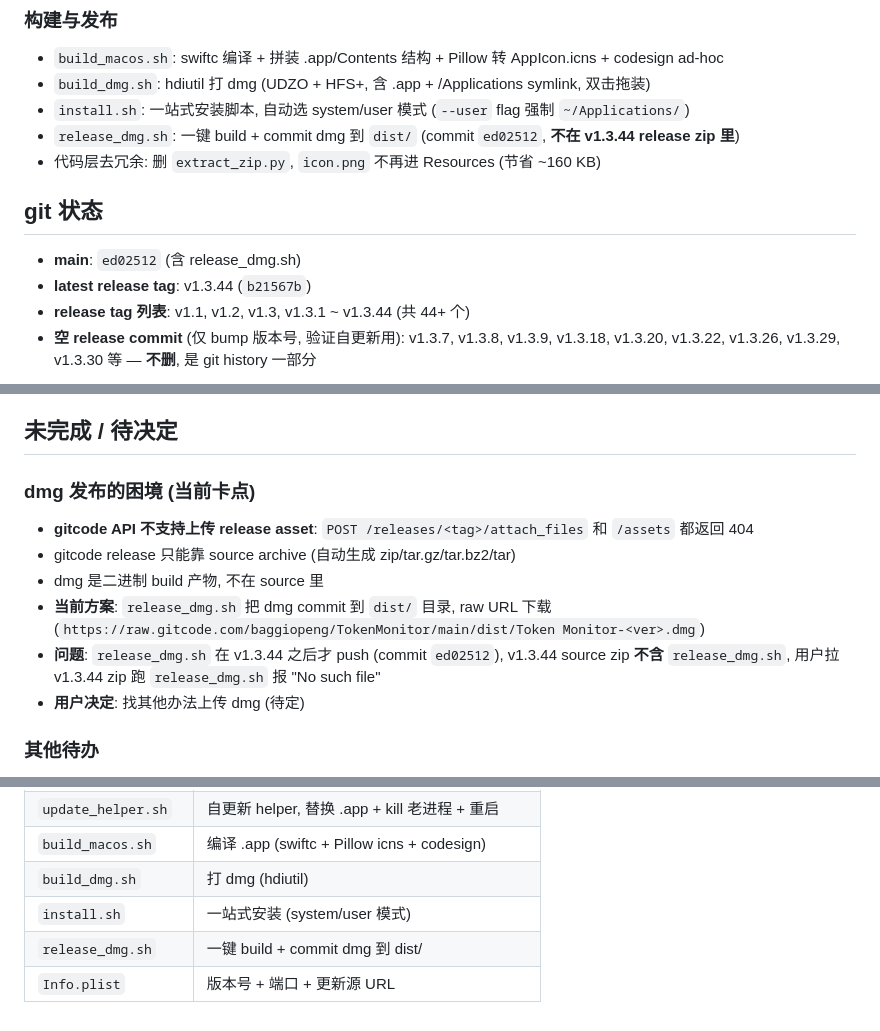
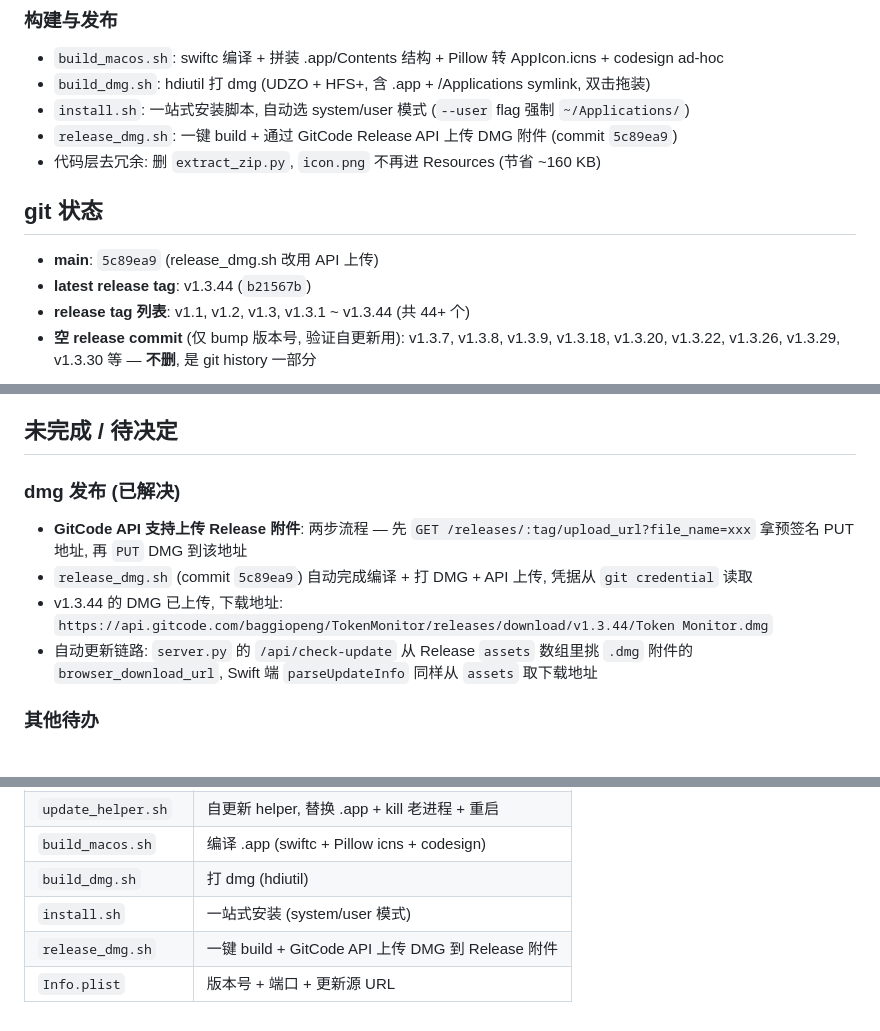
Before and after one commit to s01022953059-sys/TokenMonitor, a Markdown page: docs/PROJECT_STATUS.md, 3 parts joined by grey strips. Rendered like a GitHub page.

Commit message:
docs: 更新 PROJECT_STATUS.md, DMG 发布已通过 GitCode API 解决

```diff
--- a/docs/PROJECT_STATUS.md
+++ b/docs/PROJECT_STATUS.md
@@ -49,12 +49,12 @@ Token Monitor 是 macOS 本地仪表盘, 跨 Swift (UI 壳) + Python (scanner/se
 - `build_macos.sh`: swiftc 编译 + 拼装 .app/Contents 结构 + Pillow 转 AppIcon.icns + codesign ad-hoc
 - `build_dmg.sh`: hdiutil 打 dmg (UDZO + HFS+, 含 .app + /Applications symlink, 双击拖装)
 - `install.sh`: 一站式安装脚本, 自动选 system/user 模式 (`--user` flag 强制 `~/Applications/`)
-- `release_dmg.sh`: 一键 build + commit dmg 到 `dist/` (commit `ed02512`, **不在 v1.3.44 release zip 里**)
+- `release_dmg.sh`: 一键 build + 通过 GitCode Release API 上传 DMG 附件 (commit `5c89ea9`)
 - 代码层去冗余: 删 `extract_zip.py`, `icon.png` 不再进 Resources (节省 ~160 KB)
 
 ## git 状态
 
-- **main**: `ed02512` (含 release_dmg.sh)
+- **main**: `5c89ea9` (release_dmg.sh 改用 API 上传)
 - **latest release tag**: v1.3.44 (`b21567b`)
 - **release tag 列表**: v1.1, v1.2, v1.3, v1.3.1 ~ v1.3.44 (共 44+ 个)
 - **空 release commit** (仅 bump 版本号, 验证自更新用): v1.3.7, v1.3.8, v1.3.9, v1.3.18, v1.3.20, v1.3.22, v1.3.26, v1.3.29, v1.3.30 等 — **不删**, 是 git history 一部分
@@ -69,13 +69,11 @@ Token Monitor 是 macOS 本地仪表盘, 跨 Swift (UI 壳) + Python (scanner/se
 
 ## 未完成 / 待决定
 
-### dmg 发布的困境 (当前卡点)
-- **gitcode API 不支持上传 release asset**: `POST /releases/<tag>/attach_files` 和 `/assets` 都返回 404
-- gitcode release 只能靠 source archive (自动生成 zip/tar.gz/tar.bz2/tar)
-- dmg 是二进制 build 产物, 不在 source 里
-- **当前方案**: `release_dmg.sh` 把 dmg commit 到 `dist/` 目录, raw URL 下载 (`https://raw.gitcode.com/baggiopeng/TokenMonitor/main/dist/Token Monitor-<ver>.dmg`)
-- **问题**: `release_dmg.sh` 在 v1.3.44 之后才 push (commit `ed02512`), v1.3.44 source zip **不含** `release_dmg.sh`, 用户拉 v1.3.44 zip 跑 `release_dmg.sh` 报 "No such file"
-- **用户决定**: 找其他办法上传 dmg (待定)
+### dmg 发布 (已解决)
+- **GitCode API 支持上传 Release 附件**: 两步流程 — 先 `GET /releases/:tag/upload_url?file_name=xxx` 拿预签名 PUT 地址, 再 `PUT` DMG 到该地址
+- `release_dmg.sh` (commit `5c89ea9`) 自动完成编译 + 打 DMG + API 上传, 凭据从 `git credential` 读取
+- v1.3.44 的 DMG 已上传, 下载地址: `https://api.gitcode.com/baggiopeng/TokenMonitor/releases/download/v1.3.44/Token Monitor.dmg`
+- 自动更新链路: `server.py` 的 `/api/check-update` 从 Release `assets` 数组里挑 `.dmg` 附件的 `browser_download_url`, Swift 端 `parseUpdateInfo` 同样从 `assets` 取下载地址
 
 ### 其他待办
 - UI 文案简化 (用户提过 "下载更新包" → "下载中" 等, **没**改)
@@ -103,5 +101,5 @@ Token Monitor 是 macOS 本地仪表盘, 跨 Swift (UI 壳) + Python (scanner/se
 | `build_macos.sh` | 编译 .app (swiftc + Pillow icns + codesign) |
 | `build_dmg.sh` | 打 dmg (hdiutil) |
 | `install.sh` | 一站式安装 (system/user 模式) |
-| `release_dmg.sh` | 一键 build + commit dmg 到 dist/ |
+| `release_dmg.sh` | 一键 build + GitCode API 上传 DMG 到 Release 附件 |
 | `Info.plist` | 版本号 + 端口 + 更新源 URL |
```
